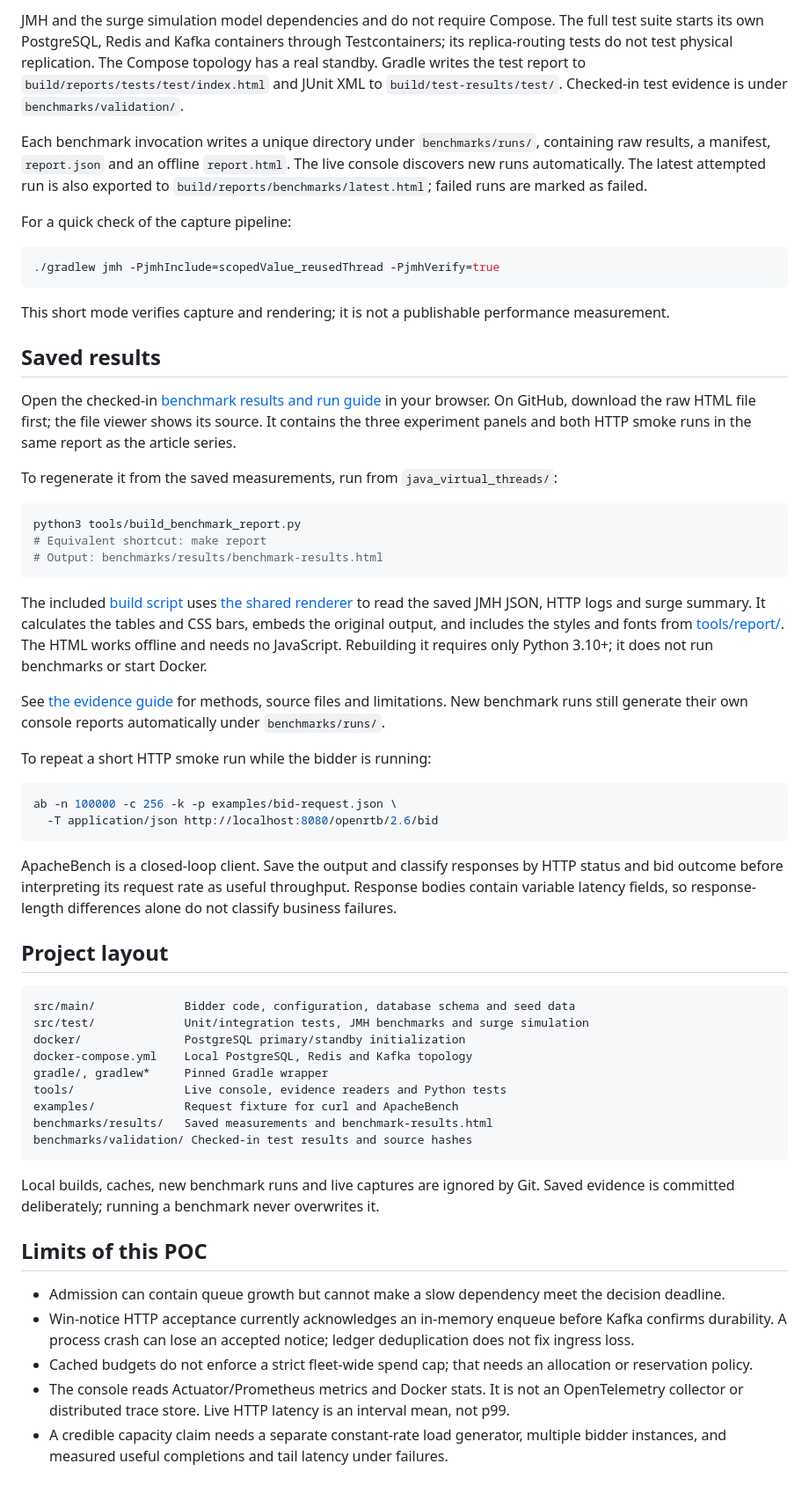
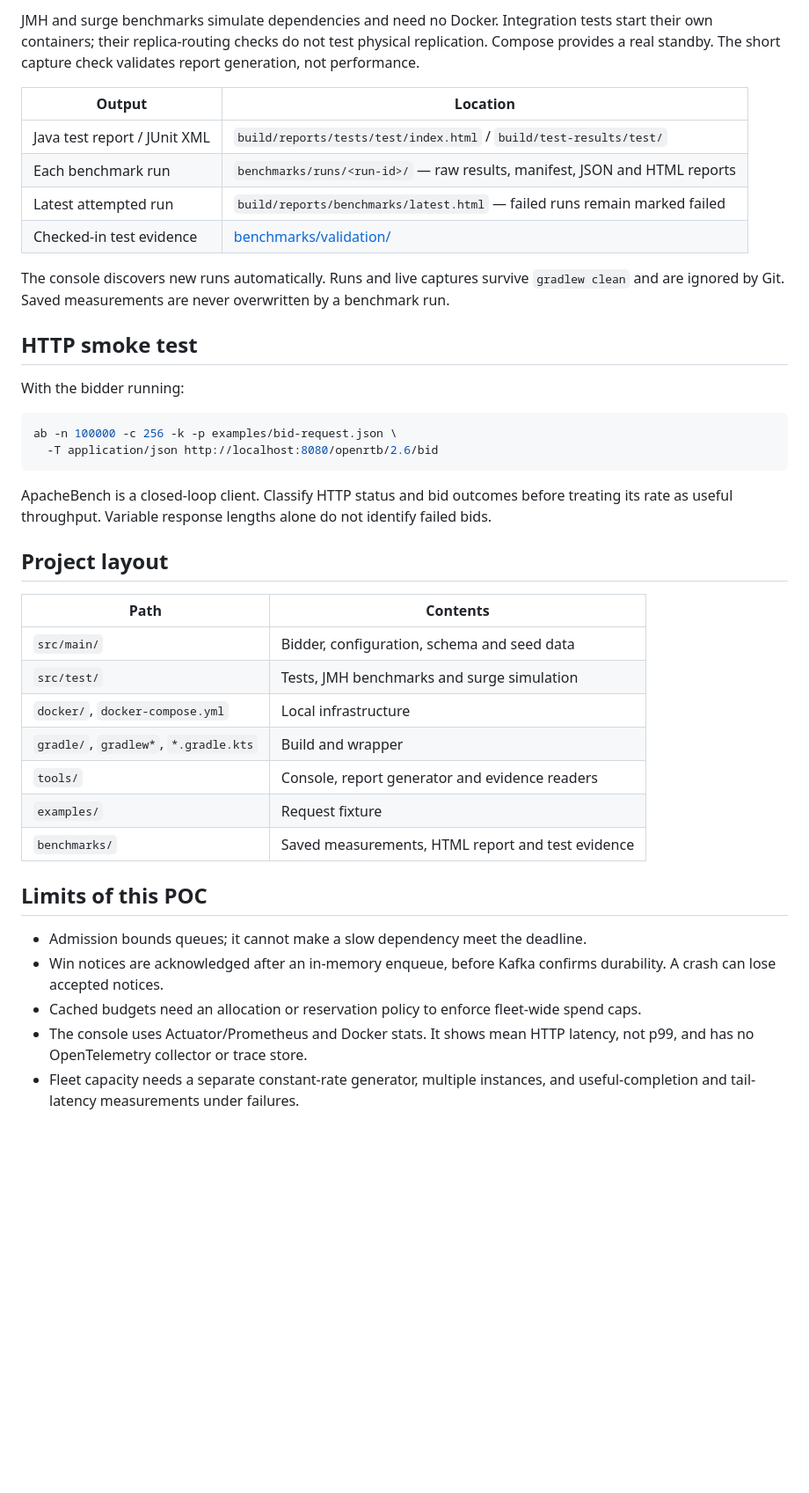
Before and after one commit to ereshzealous/blog-companions, a Markdown page: java_virtual_threads/README.md, the part around one of its changes. Shown at 88% size. GitHub-like rendering; blank space fills up the shorter version.

Commit message:
Clarify report generation and streamline companion documentation

````diff
--- a/java_virtual_threads/README.md
+++ b/java_virtual_threads/README.md
@@ -75,81 +81,46 @@ python3 -m unittest discover -s tools -p test_benchmark_console.py
 
-JMH and the surge simulation model dependencies and do not require Compose. The full test
-suite starts its own PostgreSQL, Redis and Kafka containers through Testcontainers; its
-replica-routing tests do not test physical replication. The Compose topology has a real standby.
-Gradle writes the test report to `build/reports/tests/test/index.html` and JUnit XML to
-`build/test-results/test/`. Checked-in test evidence is under `benchmarks/validation/`.
+JMH and surge benchmarks simulate dependencies and need no Docker. Integration tests start their own
+containers; their replica-routing checks do not test physical replication. Compose provides a real standby.
+The short capture check validates report generation, not performance.
 
-Each benchmark invocation writes a unique directory under `benchmarks/runs/`, containing raw
-results, a manifest, `report.json` and an offline `report.html`. The live console discovers
-new runs automatically. The latest attempted run is also exported to
-`build/reports/benchmarks/latest.html`; failed runs are marked as failed.
+| Output | Location |
+|---|---|
+| Java test report / JUnit XML | `build/reports/tests/test/index.html` / `build/test-results/test/` |
+| Each benchmark run | `benchmarks/runs/<run-id>/` — raw results, manifest, JSON and HTML reports |
+| Latest attempted run | `build/reports/benchmarks/latest.html` — failed runs remain marked failed |
+| Checked-in test evidence | [benchmarks/validation/](benchmarks/validation/) |
 
-For a quick check of the capture pipeline:
+The console discovers new runs automatically. Runs and live captures survive `gradlew clean` and are ignored by Git.
+Saved measurements are never overwritten by a benchmark run.
 
-```bash
-./gradlew jmh -PjmhInclude=scopedValue_reusedThread -PjmhVerify=true
-```
+## HTTP smoke test
 
-This short mode verifies capture and rendering; it is not a publishable performance measurement.
-
-## Saved results
-
-Open the checked-in [benchmark results and run guide](benchmarks/results/benchmark-results.html)
-in your browser. On GitHub, download the raw HTML file first; the file viewer shows its source.
-It contains the three experiment panels and both HTTP smoke runs in the same report as the article series.
-
-To regenerate it from the saved measurements, run from `java_virtual_threads/`:
-
-```bash
-python3 tools/build_benchmark_report.py
-# Equivalent shortcut: make report
-# Output: benchmarks/results/benchmark-results.html
-```
-
-The included [build script](tools/build_benchmark_report.py) uses
-[the shared renderer](tools/benchmark_report.py) to read the saved JMH JSON, HTTP logs and
-surge summary. It calculates the tables and CSS bars, embeds the original output, and includes
-the styles and fonts from [tools/report/](tools/report/). The HTML works offline and needs no
-JavaScript. Rebuilding it requires only Python 3.10+; it does not run benchmarks or start Docker.
-
-See [the evidence guide](benchmarks/README.md) for methods, source files and limitations.
-New benchmark runs still generate their own console reports automatically under `benchmarks/runs/`.
-
-To repeat a short HTTP smoke run while the bidder is running:
+With the bidder running:
 
 ```bash
 ab -n 100000 -c 256 -k -p examples/bid-request.json \
   -T application/json http://localhost:8080/openrtb/2.6/bid
 ```
 
-ApacheBench is a closed-loop client. Save the output and classify responses by HTTP status and
-bid outcome before interpreting its request rate as useful throughput. Response bodies contain
-variable latency fields, so response-length differences alone do not classify business failures.
+ApacheBench is a closed-loop client. Classify HTTP status and bid outcomes before treating its rate as useful throughput.
+Variable response lengths alone do not identify failed bids.
 
 ## Project layout
 
-```text
-src/main/             Bidder code, configuration, database schema and seed data
-src/test/             Unit/integration tests, JMH benchmarks and surge simulation
-docker/               PostgreSQL primary/standby initialization
-docker-compose.yml    Local PostgreSQL, Redis and Kafka topology
-gradle/, gradlew*     Pinned Gradle wrapper
-tools/                Live console, evidence readers and Python tests
-examples/             Request fixture for curl and ApacheBench
-benchmarks/results/   Saved measurements and benchmark-results.html
-benchmarks/validation/ Checked-in test results and source hashes
-```
-
-Local builds, caches, new benchmark runs and live captures are ignored by Git. Saved evidence
-is committed deliberately; running a benchmark never overwrites it.
+| Path | Contents |
+|---|---|
+| `src/main/` | Bidder, configuration, schema and seed data |
+| `src/test/` | Tests, JMH benchmarks and surge simulation |
+| `docker/`, `docker-compose.yml` | Local infrastructure |
+| `gradle/`, `gradlew*`, `*.gradle.kts` | Build and wrapper |
+| `tools/` | Console, report generator and evidence readers |
+| `examples/` | Request fixture |
+| `benchmarks/` | Saved measurements, HTML report and test evidence |
 
 ## Limits of this POC
 
-- Admission can contain queue growth but cannot make a slow dependency meet the decision deadline.
-- Win-notice HTTP acceptance currently acknowledges an in-memory enqueue before Kafka confirms
-  durability. A process crash can lose an accepted notice; ledger deduplication does not fix ingress loss.
-- Cached budgets do not enforce a strict fleet-wide spend cap; that needs an allocation or reservation policy.
-- The console reads Actuator/Prometheus metrics and Docker stats. It is not an OpenTelemetry
-  collector or distributed trace store. Live HTTP latency is an interval mean, not p99.
-- A credible capacity claim needs a separate constant-rate load generator, multiple bidder
-  instances, and measured useful completions and tail latency under failures.
+- Admission bounds queues; it cannot make a slow dependency meet the deadline.
+- Win notices are acknowledged after an in-memory enqueue, before Kafka confirms durability. A crash can lose accepted notices.
+- Cached budgets need an allocation or reservation policy to enforce fleet-wide spend caps.
+- The console uses Actuator/Prometheus and Docker stats. It shows mean HTTP latency, not p99, and has no OpenTelemetry collector or trace store.
+- Fleet capacity needs a separate constant-rate generator, multiple instances, and useful-completion and tail-latency measurements under failures.
````
Also changed, not shown: other parts of java_virtual_threads/README.md (+42 -36 lines), java_virtual_threads/benchmarks/README.md (+36 -42 lines).
